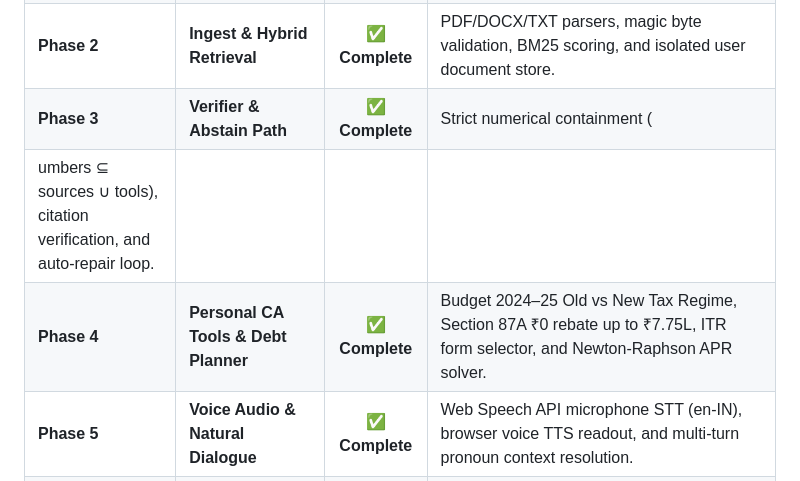
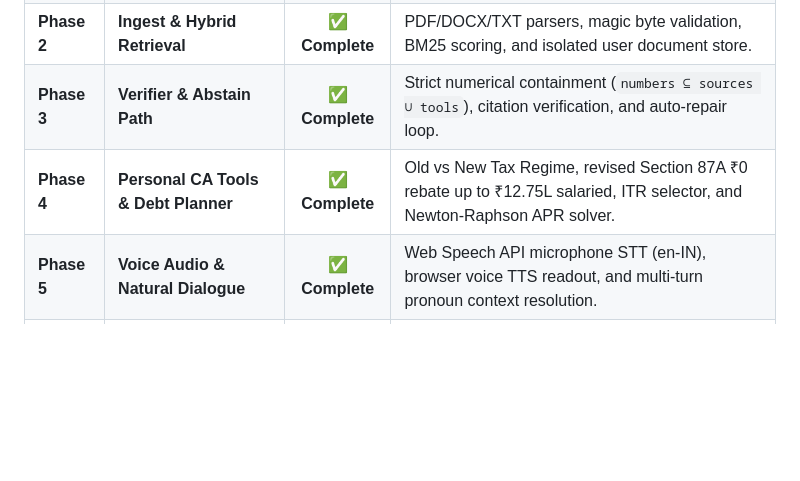
Before and after one commit to Ashish7889/Custom-LLM-Assistant, a Markdown page: README.md, the part around one of its changes. Drawn GitHub-style; blank space fills up the shorter version.

```diff
--- a/README.md
+++ b/README.md
@@ -67,5 +73,4 @@ FinSage is a small-model financial assistant built for factual evidence-groundin
 | **Phase 2** | **Ingest & Hybrid Retrieval** | ✅ **Complete** | PDF/DOCX/TXT parsers, magic byte validation, BM25 scoring, and isolated user document store. |
-| **Phase 3** | **Verifier & Abstain Path** | ✅ **Complete** | Strict numerical containment (
-umbers ⊆ sources ∪ tools), citation verification, and auto-repair loop. |
-| **Phase 4** | **Personal CA Tools & Debt Planner** | ✅ **Complete** | Budget 2024–25 Old vs New Tax Regime, Section 87A ₹0 rebate up to ₹7.75L, ITR form selector, and Newton-Raphson APR solver. |
+| **Phase 3** | **Verifier & Abstain Path** | ✅ **Complete** | Strict numerical containment (`numbers ⊆ sources ∪ tools`), citation verification, and auto-repair loop. |
+| **Phase 4** | **Personal CA Tools & Debt Planner** | ✅ **Complete** | Old vs New Tax Regime, revised Section 87A ₹0 rebate up to ₹12.75L salaried, ITR selector, and Newton-Raphson APR solver. |
 | **Phase 5** | **Voice Audio & Natural Dialogue** | ✅ **Complete** | Web Speech API microphone STT (en-IN), browser voice TTS readout, and multi-turn pronoun context resolution. |
```
Also changed, not shown: other parts of README.md (+132 -90 lines).
